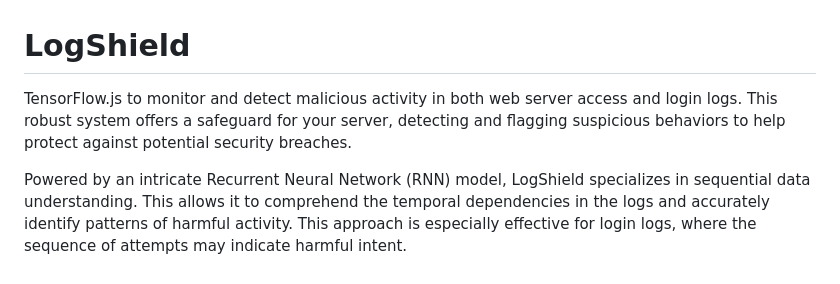
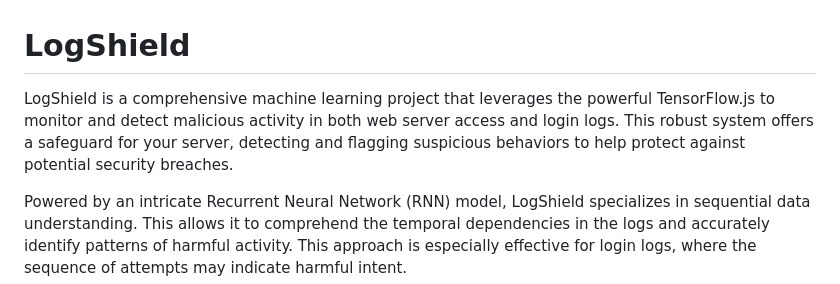
Before and after one commit to Frost-Lord/LogShield, a Markdown page: README.md, the part around the change. Drawn GitHub-style.

```diff
--- a/README.md
+++ b/README.md
@@ -1,6 +1,6 @@
 # LogShield
 
-TensorFlow.js to monitor and detect malicious activity in both web server access and login logs. This robust system offers a safeguard for your server, detecting and flagging suspicious behaviors to help protect against potential security breaches.
+LogShield is a comprehensive machine learning project that leverages the powerful TensorFlow.js to monitor and detect malicious activity in both web server access and login logs. This robust system offers a safeguard for your server, detecting and flagging suspicious behaviors to help protect against potential security breaches.
 
 Powered by an intricate Recurrent Neural Network (RNN) model, LogShield specializes in sequential data understanding. This allows it to comprehend the temporal dependencies in the logs and accurately identify patterns of harmful activity. This approach is especially effective for login logs, where the sequence of attempts may indicate harmful intent.
 
```
